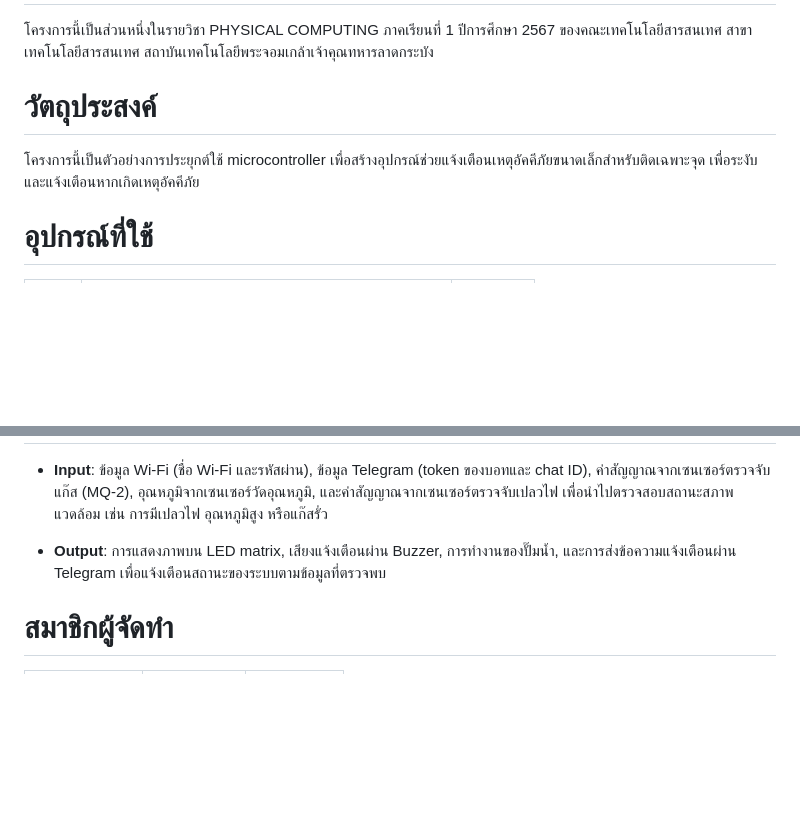
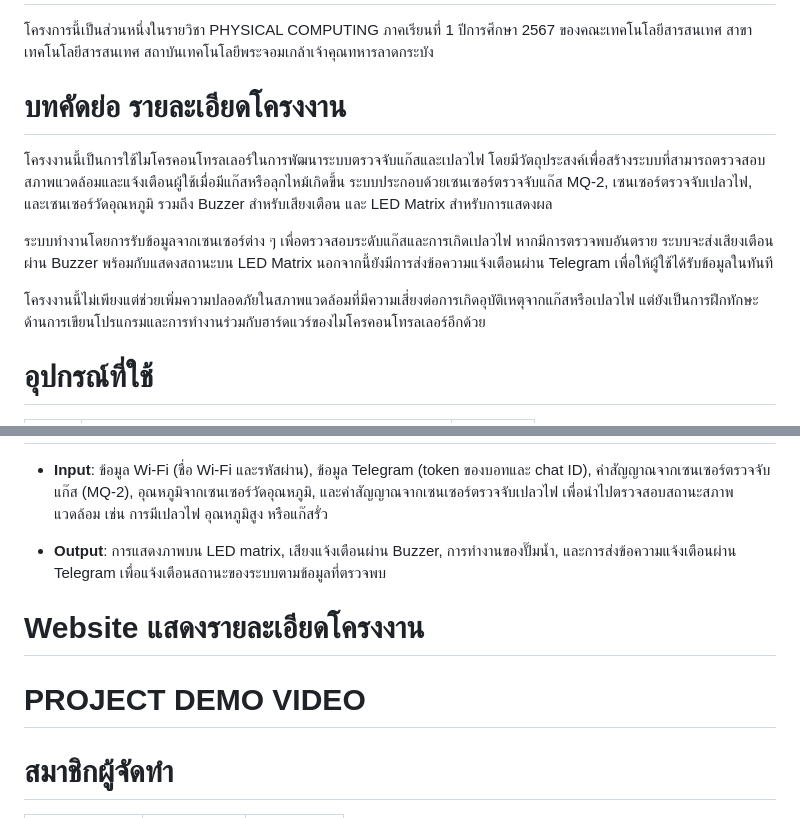
Before and after one commit to Pleng-np221/PhysicalsComputing, a Markdown page: README.md, 2 parts joined by grey strips. Rendered like a GitHub page; blank space fills up the shorter version.

Commit message:
เพิ่มบทคัดย่อ รายละเอียดโครงงาน

```diff
--- a/README.md
+++ b/README.md
@@ -1,8 +1,12 @@
 # Physical Computing Project 2024 - IT KMITL
 โครงการนี้เป็นส่วนหนึ่งในรายวิชา PHYSICAL COMPUTING ภาคเรียนที่ 1 ปีการศึกษา 2567 ของคณะเทคโนโลยีสารสนเทศ สาขาเทคโนโลยีสารสนเทศ สถาบันเทคโนโลยีพระจอมเกล้าเจ้าคุณทหารลาดกระบัง
 
-# **วัตถุประสงค์**
-โครงการนี้เป็นตัวอย่างการประยุกต์ใช้ microcontroller เพื่อสร้างอุปกรณ์ช่วยแจ้งเตือนเหตุอัคคีภัยขนาดเล็กสำหรับติดเฉพาะจุด เพื่อระงับและแจ้งเตือนหากเกิดเหตุอัคคีภัย
+# **บทคัดย่อ รายละเอียดโครงงาน**
+โครงงานนี้เป็นการใช้ไมโครคอนโทรลเลอร์ในการพัฒนาระบบตรวจจับแก๊สและเปลวไฟ โดยมีวัตถุประสงค์เพื่อสร้างระบบที่สามารถตรวจสอบสภาพแวดล้อมและแจ้งเตือนผู้ใช้เมื่อมีแก๊สหรือลุกไหม้เกิดขึ้น ระบบประกอบด้วยเซนเซอร์ตรวจจับแก๊ส MQ-2, เซนเซอร์ตรวจจับเปลวไฟ, และเซนเซอร์วัดอุณหภูมิ รวมถึง Buzzer สำหรับเสียงเตือน และ LED Matrix สำหรับการแสดงผล
+
+ระบบทำงานโดยการรับข้อมูลจากเซนเซอร์ต่าง ๆ เพื่อตรวจสอบระดับแก๊สและการเกิดเปลวไฟ หากมีการตรวจพบอันตราย ระบบจะส่งเสียงเตือนผ่าน Buzzer พร้อมกับแสดงสถานะบน LED Matrix นอกจากนี้ยังมีการส่งข้อความแจ้งเตือนผ่าน Telegram เพื่อให้ผู้ใช้ได้รับข้อมูลในทันที
+
+โครงงานนี้ไม่เพียงแต่ช่วยเพิ่มความปลอดภัยในสภาพแวดล้อมที่มีความเสี่ยงต่อการเกิดอุบัติเหตุจากแก๊สหรือเปลวไฟ แต่ยังเป็นการฝึกทักษะด้านการเขียนโปรแกรมและการทำงานร่วมกับฮาร์ดแวร์ของไมโครคอนโทรลเลอร์อีกด้วย
 
 # **อุปกรณ์ที่ใช้**
 | **ลำดับ** | **ชื่ออุปกรณ์** | **รูปภาพ** |
@@ -37,6 +41,10 @@
 
 - **Output**:  การแสดงภาพบน LED matrix, เสียงแจ้งเตือนผ่าน Buzzer, การทำงานของปั๊มน้ำ, และการส่งข้อความแจ้งเตือนผ่าน Telegram เพื่อแจ้งเตือนสถานะของระบบตามข้อมูลที่ตรวจพบ
 
+# **Website แสดงรายละเอียดโครงงาน**
+
+# **PROJECT DEMO VIDEO**
+
 # สมาชิกผู้จัดทำ
 |ชื่อ | นามสกุล	| รหัสนักศึกษา|
 |---|---|---|
```
